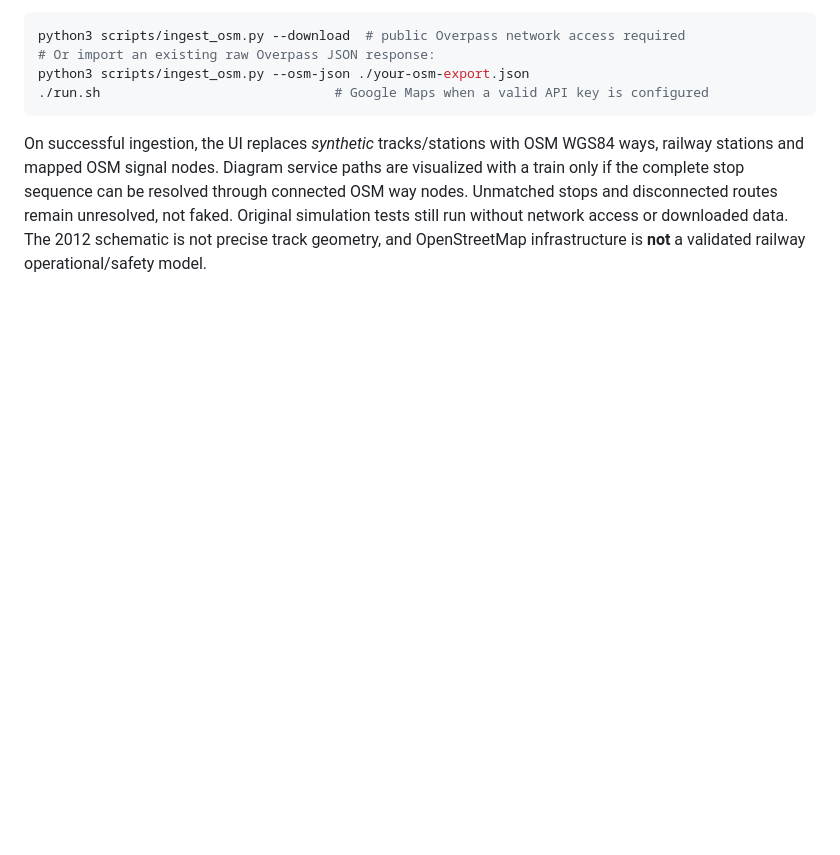
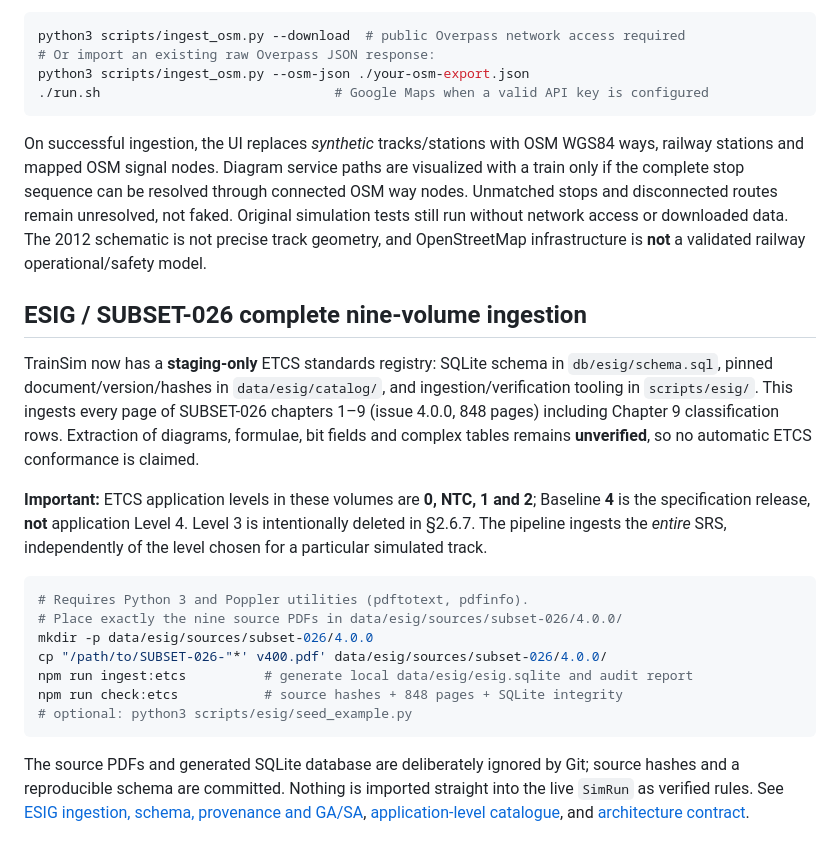
Before and after one commit to EkimChau/TrainSim, a Markdown page: readme.md, the part around the change. Drawn GitHub-style; blank space fills up the shorter version.

Commit message:
docs(esig): wire ingestion into repository paths and onboarding

````diff
--- a/readme.md
+++ b/readme.md
@@ -83,3 +83,34 @@ python3 scripts/ingest_osm.py --osm-json ./your-osm-export.json
 ```
 
 On successful ingestion, the UI replaces *synthetic* tracks/stations with OSM WGS84 ways, railway stations and mapped OSM signal nodes. Diagram service paths are visualized with a train only if the complete stop sequence can be resolved through connected OSM way nodes. Unmatched stops and disconnected routes remain unresolved, not faked. Original simulation tests still run without network access or downloaded data. The 2012 schematic is not precise track geometry, and OpenStreetMap infrastructure is **not** a validated railway operational/safety model.
+
+## ESIG / SUBSET-026 complete nine-volume ingestion
+
+TrainSim now has a **staging-only** ETCS standards registry: SQLite schema in
+`db/esig/schema.sql`, pinned document/version/hashes in `data/esig/catalog/`,
+and ingestion/verification tooling in `scripts/esig/`. This ingests every page of
+SUBSET-026 chapters 1–9 (issue 4.0.0, 848 pages) including Chapter 9 classification
+rows. Extraction of diagrams, formulae, bit fields and complex tables remains
+**unverified**, so no automatic ETCS conformance is claimed.
+
+**Important:** ETCS application levels in these volumes are **0, NTC, 1 and 2**;
+Baseline **4** is the specification release, **not** application Level 4. Level 3
+is intentionally deleted in §2.6.7. The pipeline ingests the *entire* SRS,
+independently of the level chosen for a particular simulated track.
+
+```bash
+# Requires Python 3 and Poppler utilities (pdftotext, pdfinfo).
+# Place exactly the nine source PDFs in data/esig/sources/subset-026/4.0.0/
+mkdir -p data/esig/sources/subset-026/4.0.0
+cp "/path/to/SUBSET-026-"*' v400.pdf' data/esig/sources/subset-026/4.0.0/
+npm run ingest:etcs          # generate local data/esig/esig.sqlite and audit report
+npm run check:etcs           # source hashes + 848 pages + SQLite integrity
+# optional: python3 scripts/esig/seed_example.py
+```
+
+The source PDFs and generated SQLite database are deliberately ignored by Git;
+source hashes and a reproducible schema are committed. Nothing is imported
+straight into the live `SimRun` as verified rules. See
+[ESIG ingestion, schema, provenance and GA/SA](docs/esig-ingestion.md),
+[application-level catalogue](data/esig/catalog/application-levels.json), and
+[architecture contract](docs/architecture.md).
````
